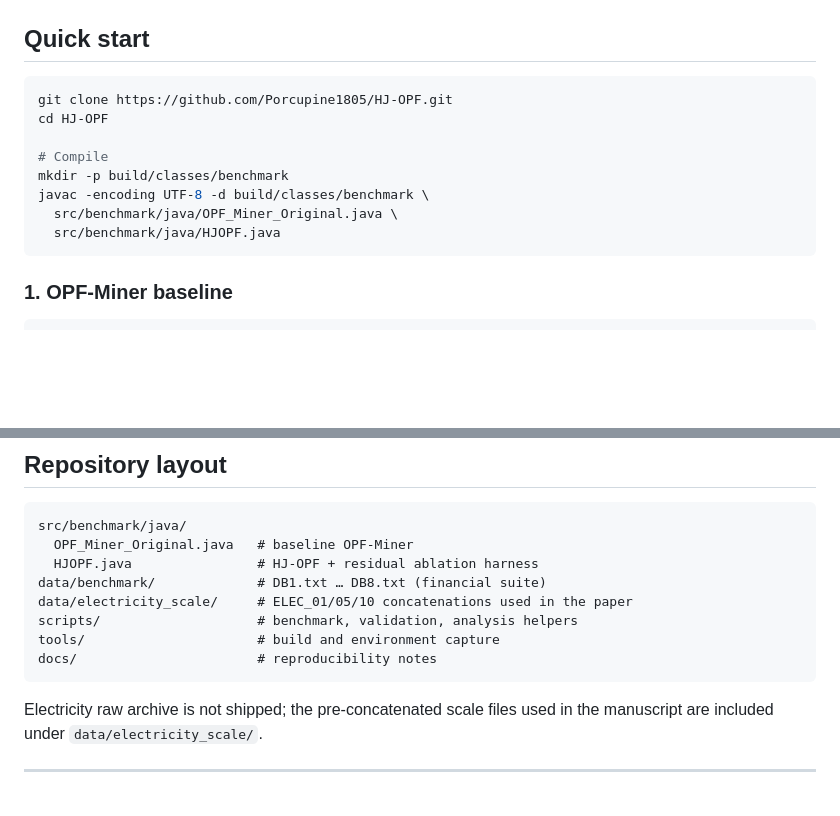
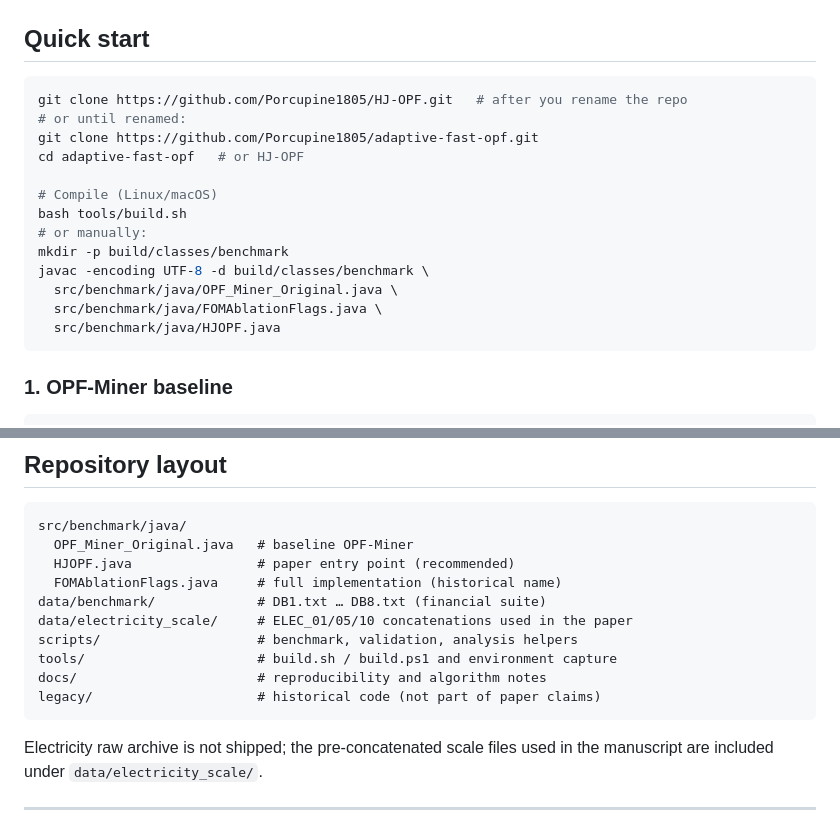
Before and after one commit to Porcupine1805/adaptive-fast-opf, a Markdown page: README.md, 2 parts joined by grey strips. GitHub-like rendering; blank space fills up the shorter version.

Commit message:
Fix README compile commands to include both HJOPF alias and implementation

````diff
--- a/README.md
+++ b/README.md
@@ -22,13 +22,18 @@ Residual operators (cheap pre-fusion bounds / CPC, galloping intersection, adapt
 ## Quick start
 
 ```bash
-git clone https://github.com/Porcupine1805/HJ-OPF.git
-cd HJ-OPF
+git clone https://github.com/Porcupine1805/HJ-OPF.git   # after you rename the repo
+# or until renamed:
+git clone https://github.com/Porcupine1805/adaptive-fast-opf.git
+cd adaptive-fast-opf   # or HJ-OPF
 
-# Compile
+# Compile (Linux/macOS)
+bash tools/build.sh
+# or manually:
 mkdir -p build/classes/benchmark
 javac -encoding UTF-8 -d build/classes/benchmark \
   src/benchmark/java/OPF_Miner_Original.java \
+  src/benchmark/java/FOMAblationFlags.java \
   src/benchmark/java/HJOPF.java
 ```
 
@@ -78,12 +83,14 @@ java -Xmx2g \
 ```text
 src/benchmark/java/
   OPF_Miner_Original.java   # baseline OPF-Miner
-  HJOPF.java                # HJ-OPF + residual ablation harness
+  HJOPF.java                # paper entry point (recommended)
+  FOMAblationFlags.java     # full implementation (historical name)
 data/benchmark/             # DB1.txt … DB8.txt (financial suite)
 data/electricity_scale/     # ELEC_01/05/10 concatenations used in the paper
 scripts/                    # benchmark, validation, analysis helpers
-tools/                      # build and environment capture
-docs/                       # reproducibility notes
+tools/                      # build.sh / build.ps1 and environment capture
+docs/                       # reproducibility and algorithm notes
+legacy/                     # historical code (not part of paper claims)
 ```
 
 Electricity raw archive is not shipped; the pre-concatenated scale files used in the manuscript are included under `data/electricity_scale/`.
````
